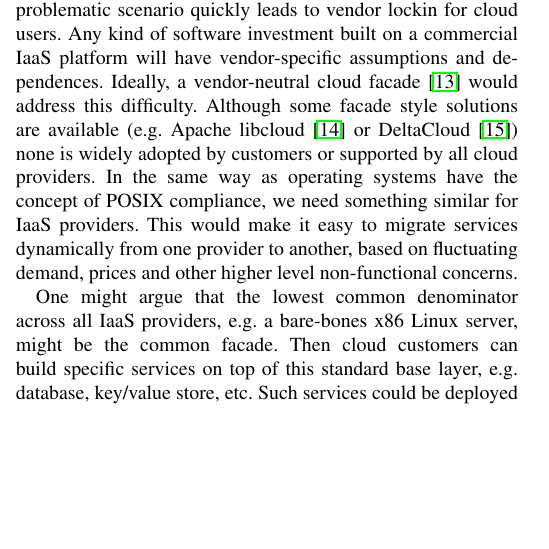
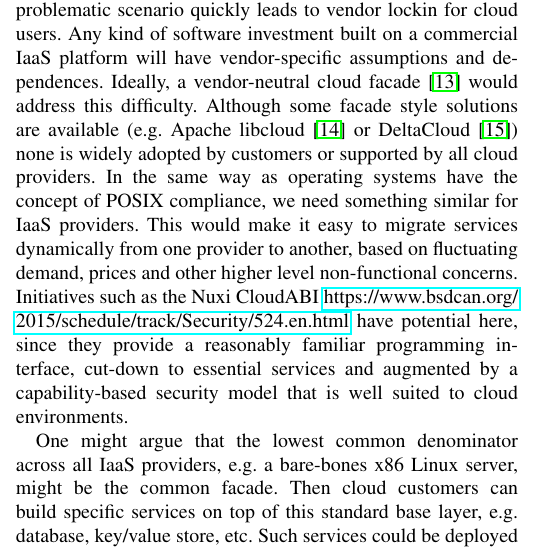
Before and after one commit to jeremysinger/waffle-cloud-paper, a LaTeX paper (bigdata.tex): part of one column of page 2 of 4, cut so that both start at the same text, the shorter picture padded with empty space. Compiled offline with pdfLaTeX.

Commit message:
Mention CloudABI

```diff
--- a/bigdata.tex
+++ b/bigdata.tex
@@ -132,7 +132,7 @@ Each of the major cloud service providers presents its own custom APIs and funct
 There are few cloud industry standards, so all vendors offer their own, mutually incompatible, APIs.
 This problematic scenario quickly leads to vendor lockin for cloud users. Any kind of software investment built on a commercial IaaS platform will have vendor-specific assumptions and dependences.
 Ideally, a vendor-neutral cloud facade \cite{martino15cross} would address this difficulty. Although some facade style solutions are available (e.g.\ Apache libcloud \cite{url5} or DeltaCloud \cite{url6}) none is widely adopted by customers or supported by all cloud providers.
-In the same way as operating systems have the concept of POSIX compliance, we need something similar for IaaS providers. This would make it easy to migrate services dynamically from one provider to another, based on fluctuating demand, prices and other higher level non-functional concerns.
+In the same way as operating systems have the concept of POSIX compliance, we need something similar for IaaS providers. This would make it easy to migrate services dynamically from one provider to another, based on fluctuating demand, prices and other higher level non-functional concerns. Initiatives such as the Nuxi CloudABI \url{https://www.bsdcan.org/2015/schedule/track/Security/524.en.html} have potential here, since they provide a reasonably familiar programming interface, cut-down to essential services and augmented by a capability-based security model that is well suited to cloud environments.
 
 One might argue that the lowest common denominator across all IaaS providers, e.g.\ a bare-bones x86 Linux server, might be the common facade. Then cloud customers can build specific services on top of this standard base layer, e.g.\ database, key/value store, etc. Such services could be deployed in Docker containers, which are increasingly supported by major vendors. However, the administration overhead for all these services has a high cost.
 This means the cloud customer actually \emph{loses} many of the benefits of utility computing in the first place
```
